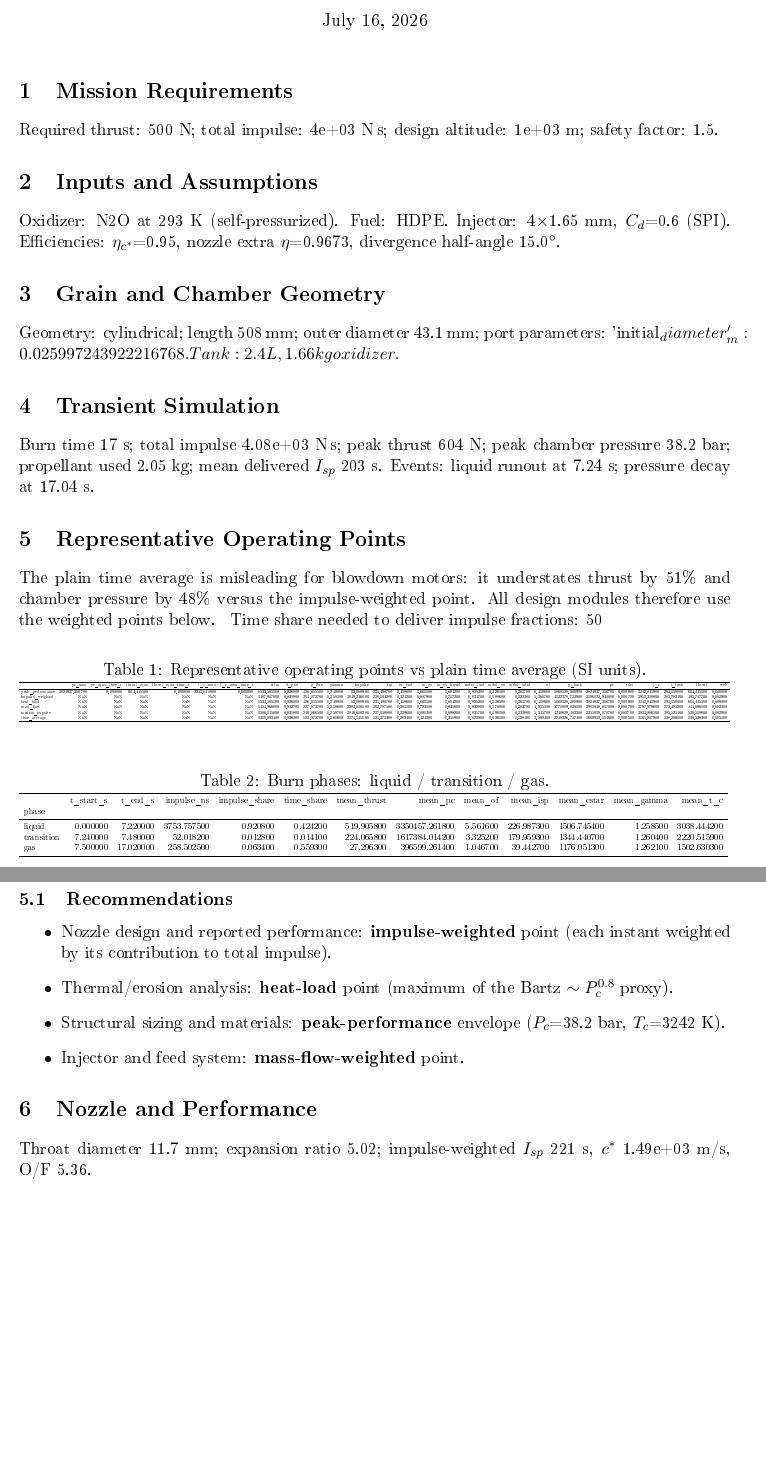
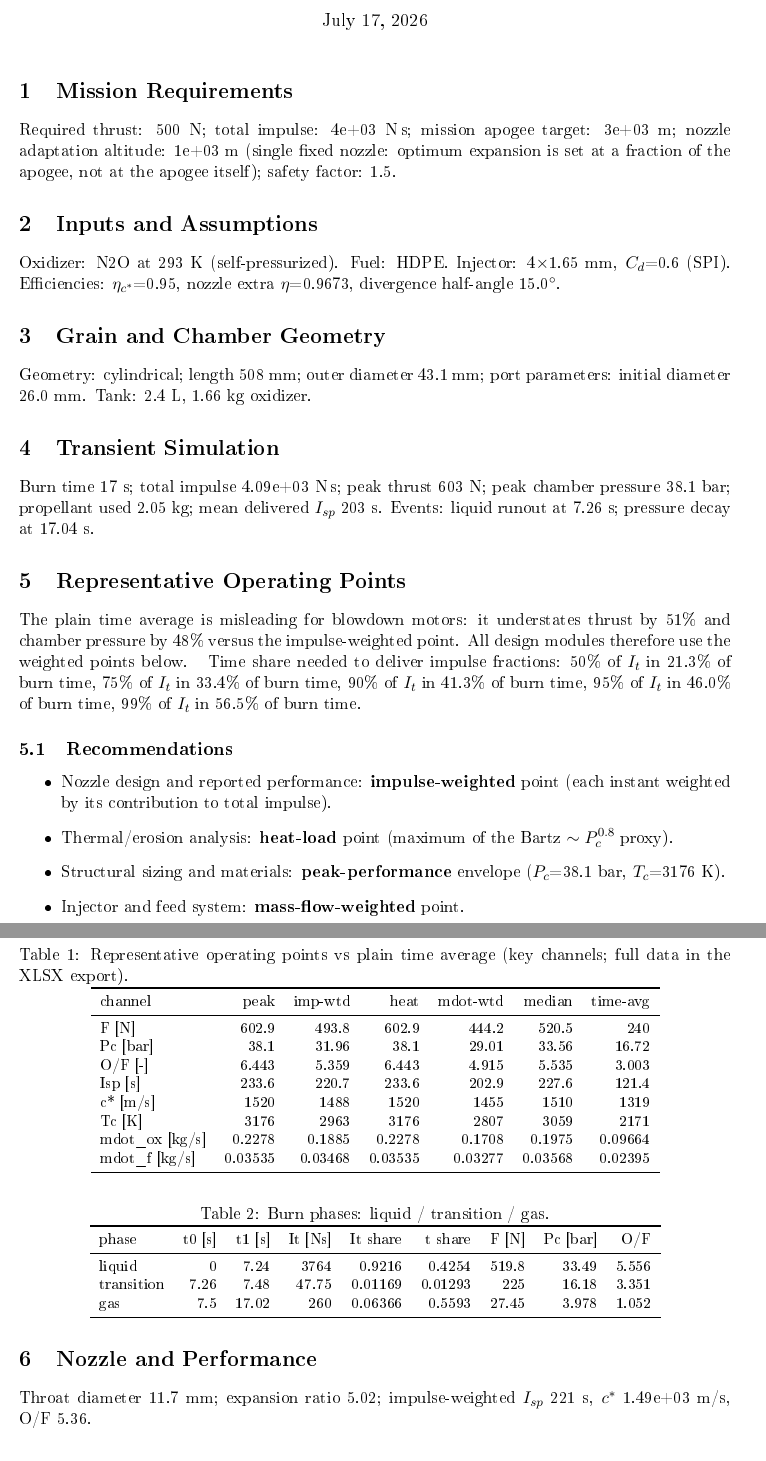
Before and after one commit to Grzegorzator/hyprop, a LaTeX problem sheet (examples/export_demo/report_hdpe_05kN_3km.tex): two parts of pages 1 and 2 of 2 before the commit and two parts of pages 1 and 2 of 3 after it, joined at a grey line, cut so that both start at the same text, the shorter picture padded with empty space. The pictures show the PDF file examples/export_demo/report_hdpe_05kN_3km.pdf that the author committed with the source.

Commit message:
raport: eskejp %, opis portu, krótkie nagłówki, apogee vs wysokość adaptacji

```diff
--- a/examples/export_demo/report_hdpe_05kN_3km.tex
+++ b/examples/export_demo/report_hdpe_05kN_3km.tex
@@ -6,53 +6,49 @@
 \author{Generated by HyProp}
 \begin{document}\maketitle
 \section{Mission Requirements}
-Required thrust: 500 N; total impulse: 4e+03 N\,s; design altitude: 1e+03 m; safety factor: 1.5.
+Required thrust: 500 N; total impulse: 4e+03 N\,s; mission apogee target: 3e+03 m; nozzle adaptation altitude: 1e+03 m (single fixed nozzle: optimum expansion is set at a fraction of the apogee, not at the apogee itself); safety factor: 1.5.
 \section{Inputs and Assumptions}
 Oxidizer: N2O at 293 K (self-pressurized). Fuel: HDPE. Injector: 4$\times$1.65 mm, $C_d$=0.6 (SPI). Efficiencies: $\eta_{c^*}$=0.95, nozzle extra $\eta$=0.9673, divergence half-angle 15.0$^\circ$.
 \section{Grain and Chamber Geometry}
-Geometry: cylindrical; length 508 mm; outer diameter 43.1 mm; port parameters: {'initial_diameter_m': 0.025997243922216768}. Tank: 2.4 L, 1.66 kg oxidizer.
+Geometry: cylindrical; length 508 mm; outer diameter 43.1 mm; port parameters: initial diameter 26.0 mm. Tank: 2.4 L, 1.66 kg oxidizer.
 \section{Transient Simulation}
-Burn time 17 s; total impulse 4.08e+03 N\,s; peak thrust 604 N; peak chamber pressure 38.2 bar; propellant used 2.05 kg; mean delivered $I_{sp}$ 203 s. Events: liquid runout at 7.24 s; pressure decay at 17.04 s.
+Burn time 17 s; total impulse 4.09e+03 N\,s; peak thrust 603 N; peak chamber pressure 38.1 bar; propellant used 2.05 kg; mean delivered $I_{sp}$ 203 s. Events: liquid runout at 7.26 s; pressure decay at 17.04 s.
 \section{Representative Operating Points}
 The plain time average is misleading for blowdown motors: it understates thrust by 51\% and chamber pressure by 48\% versus the impulse-weighted point. All design modules therefore use the weighted points below.
-\begin{table}[h!]\centering\caption{Representative operating points vs plain time average (SI units).}
-\resizebox{\textwidth}{!}{%
-\begin{tabular}{lrrrrrrrrrrrrrrrrrrrrrrrrrr}
-\toprule
- & pc\_max & pc\_max\_time\_s & thrust\_max & thrust\_max\_time\_s & t\_c\_max & t\_c\_max\_time\_s & cstar & d\_port & g\_flux & gamma & impulse & isp & m\_fuel & m\_ox & m\_ox\_liquid & mdot\_fuel & mdot\_ox & mdot\_total & of & p\_tank & pc & rdot & t\_c & t\_tank & thrust & web \\
+\begin{table}[h!]\centering\small
+\caption{Representative operating points vs plain time average (key channels; full data in the XLSX export).}
+\begin{tabular}{lrrrrrr}\toprule
+channel & peak & imp-wtd & heat & mdot-wtd & median & time-avg \\
 \midrule
-peak\_performance & 3824937.316700 & 0.000000 & 604.445500 & 0.000000 & 3242.041900 & 0.000000 & 1533.595100 & 0.026000 & 426.615500 & 1.249800 & 12.088900 & 235.490700 & 0.458600 & 1.661100 & 1.604200 & 0.035300 & 0.226500 & 0.261700 & 6.418600 & 5060128.300900 & 3824937.316700 & 0.000900 & 3242.041900 & 293.150000 & 604.445500 & 0.000000 \\
-impulse\_weighted & NaN & NaN & NaN & NaN & NaN & NaN & 1487.907000 & 0.031800 & 254.072700 & 1.258100 & 2049.346000 & 220.504200 & 0.324200 & 0.887900 & 0.717300 & 0.034700 & 0.188600 & 0.223300 & 5.360700 & 4122378.712900 & 3196133.940000 & 0.000700 & 2952.310600 & 282.782400 & 493.747700 & 0.002900 \\
-heat\_load & NaN & NaN & NaN & NaN & NaN & NaN & 1533.595100 & 0.026000 & 426.615500 & 1.249800 & 12.088900 & 235.490700 & 0.458600 & 1.661100 & 1.604200 & 0.035300 & 0.226500 & 0.261700 & 6.418600 & 5060128.300900 & 3824937.316700 & 0.000900 & 3242.041900 & 293.150000 & 604.445500 & 0.000000 \\
-mass\_flow & NaN & NaN & NaN & NaN & NaN & NaN & 1454.966800 & 0.032700 & 227.873700 & 1.258600 & 2283.116500 & 202.787500 & 0.301100 & 0.793100 & 0.631600 & 0.032800 & 0.170900 & 0.203700 & 4.915500 & 3771809.826100 & 2901048.817000 & 0.000700 & 2797.979600 & 273.495200 & 444.096100 & 0.003300 \\
-median\_impulse & NaN & NaN & NaN & NaN & NaN & NaN & 1506.145000 & 0.031800 & 249.866500 & 1.258700 & 2049.618200 & 227.058800 & 0.329600 & 0.891300 & 0.698200 & 0.035700 & 0.198100 & 0.233800 & 5.545700 & 4240629.483300 & 3355019.870700 & 0.000700 & 3033.986500 & 285.525400 & 520.518600 & 0.002900 \\
-time\_average & NaN & NaN & NaN & NaN & NaN & NaN & 1319.093400 & 0.036300 & 122.973700 & 1.260600 & 3174.141100 & 121.275300 & 0.203400 & 0.424300 & 0.311900 & 0.023900 & 0.096500 & 0.120400 & 2.999400 & 2249226.717400 & 1669919.114600 & 0.000500 & 2165.917900 & 228.286000 & 239.526300 & 0.005100 \\
-\bottomrule
-\end{tabular}
-}\end{table}
-\begin{table}[h!]\centering\caption{Burn phases: liquid / transition / gas.}
-\resizebox{\textwidth}{!}{%
-\begin{tabular}{lrrrrrrrrrrrr}
-\toprule
- & t\_start\_s & t\_end\_s & impulse\_ns & impulse\_share & time\_share & mean\_thrust & mean\_pc & mean\_of & mean\_isp & mean\_cstar & mean\_gamma & mean\_t\_c \\
-phase &  &  &  &  &  &  &  &  &  &  &  &  \\
+F [N] & 602.9 & 493.8 & 602.9 & 444.2 & 520.5 & 240 \\
+Pc [bar] & 38.1 & 31.96 & 38.1 & 29.01 & 33.56 & 16.72 \\
+O/F [-] & 6.443 & 5.359 & 6.443 & 4.915 & 5.535 & 3.003 \\
+Isp [s] & 233.6 & 220.7 & 233.6 & 202.9 & 227.6 & 121.4 \\
+c* [m/s] & 1520 & 1488 & 1520 & 1455 & 1510 & 1319 \\
+Tc [K] & 3176 & 2963 & 3176 & 2807 & 3059 & 2171 \\
+mdot\_ox [kg/s] & 0.2278 & 0.1885 & 0.2278 & 0.1708 & 0.1975 & 0.09664 \\
+mdot\_f [kg/s] & 0.03535 & 0.03468 & 0.03535 & 0.03277 & 0.03568 & 0.02395 \\
+\bottomrule\end{tabular}\end{table}
+\begin{table}[h!]\centering\small
+\caption{Burn phases: liquid / transition / gas.}
+\begin{tabular}{lrrrrrrrr}\toprule
+phase & t0 [s] & t1 [s] & It [Ns] & It share & t share & F [N] & Pc [bar] & O/F \\
 \midrule
-liquid & 0.000000 & 7.220000 & 3753.757500 & 0.920800 & 0.424200 & 519.905800 & 3350457.261800 & 5.561600 & 226.987300 & 1506.745400 & 1.258500 & 3038.444200 \\
-transition & 7.240000 & 7.480000 & 52.018200 & 0.012800 & 0.014100 & 224.065800 & 1617384.014200 & 3.325200 & 179.959300 & 1344.440700 & 1.260400 & 2220.515900 \\
-gas & 7.500000 & 17.020000 & 258.502500 & 0.063400 & 0.559300 & 27.296300 & 396599.261400 & 1.046700 & 39.442700 & 1176.051300 & 1.262100 & 1502.630300 \\
-\bottomrule
-\end{tabular}
-}\end{table}
-Time share needed to deliver impulse fractions: 50% of $I_t$ in 21.3% of burn time, 75% of $I_t$ in 33.4% of burn time, 90% of $I_t$ in 41.3% of burn time, 95% of $I_t$ in 45.9% of burn time, 99% of $I_t$ in 56.4% of burn time.
+liquid & 0 & 7.24 & 3764 & 0.9216 & 0.4254 & 519.8 & 33.49 & 5.556 \\
+transition & 7.26 & 7.48 & 47.75 & 0.01169 & 0.01293 & 225 & 16.18 & 3.351 \\
+gas & 7.5 & 17.02 & 260 & 0.06366 & 0.5593 & 27.45 & 3.978 & 1.052 \\
+\bottomrule\end{tabular}\end{table}
+Time share needed to deliver impulse fractions: 50\% of $I_t$ in 21.3\% of burn time, 75\% of $I_t$ in 33.4\% of burn time, 90\% of $I_t$ in 41.3\% of burn time, 95\% of $I_t$ in 46.0\% of burn time, 99\% of $I_t$ in 56.5\% of burn time.
 \subsection{Recommendations}\begin{itemize}
 \item Nozzle design and reported performance: \textbf{impulse-weighted} point (each instant weighted by its contribution to total impulse).
 \item Thermal/erosion analysis: \textbf{heat-load} point (maximum of the Bartz $\sim P_c^{0.8}$ proxy).
-\item Structural sizing and materials: \textbf{peak-performance} envelope ($P_c$=38.2 bar, $T_c$=3242 K).
+\item Structural sizing and materials: \textbf{peak-performance} envelope ($P_c$=38.1 bar, $T_c$=3176 K).
 \item Injector and feed system: \textbf{mass-flow-weighted} point.\end{itemize}
 \section{Nozzle and Performance}
 Throat diameter 11.7 mm; expansion ratio 5.02; impulse-weighted $I_{sp}$ 221 s, $c^*$ 1.49e+03 m/s, O/F 5.36.
 \section{Figures}
-\includegraphics[width=\textwidth]{rop_hdpe_05kN.png}
+\includegraphics[width=\textwidth]{report_hdpe_05kN_3km_plots.png}
+
 \section{Validation Note}
 Models validated against NASA-CEA-class thermochemistry (Cantera cross-check), HRAP transient benchmark (prusak\_v2) and ESDU 91022/CoolProp N2O properties; see repository README. Empirical coefficients (a, n, $C_d$, $\eta$) require confirmation by fire tests before design freeze.
 \end{document}
```
Also changed, not shown: examples/hdpe_05kN_3km_sized.yaml (+1 -0 lines), README.md, examples/export_demo/report_hdpe_05kN_3km.pdf, examples/export_demo/report_hdpe_05kN_3km_plots.png (added), 5 other files.
